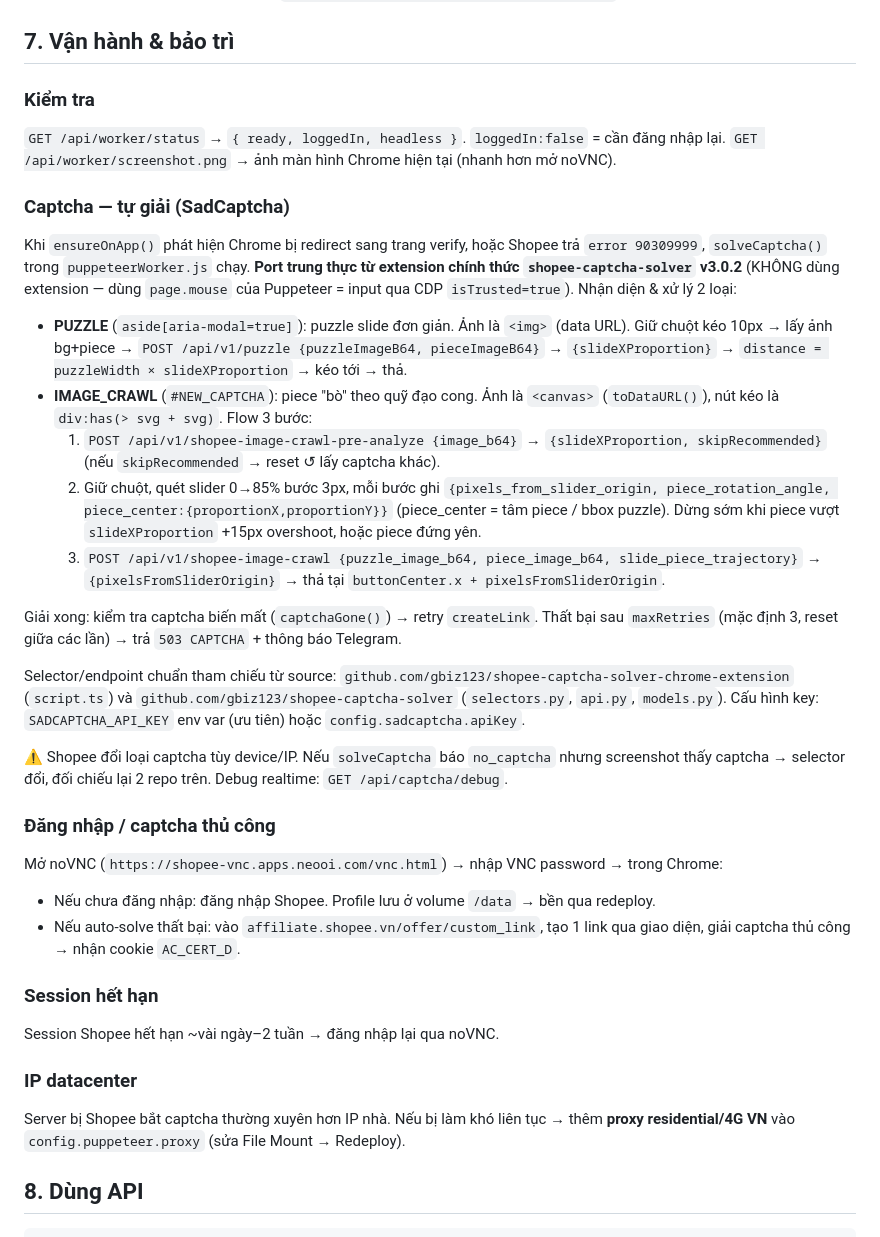
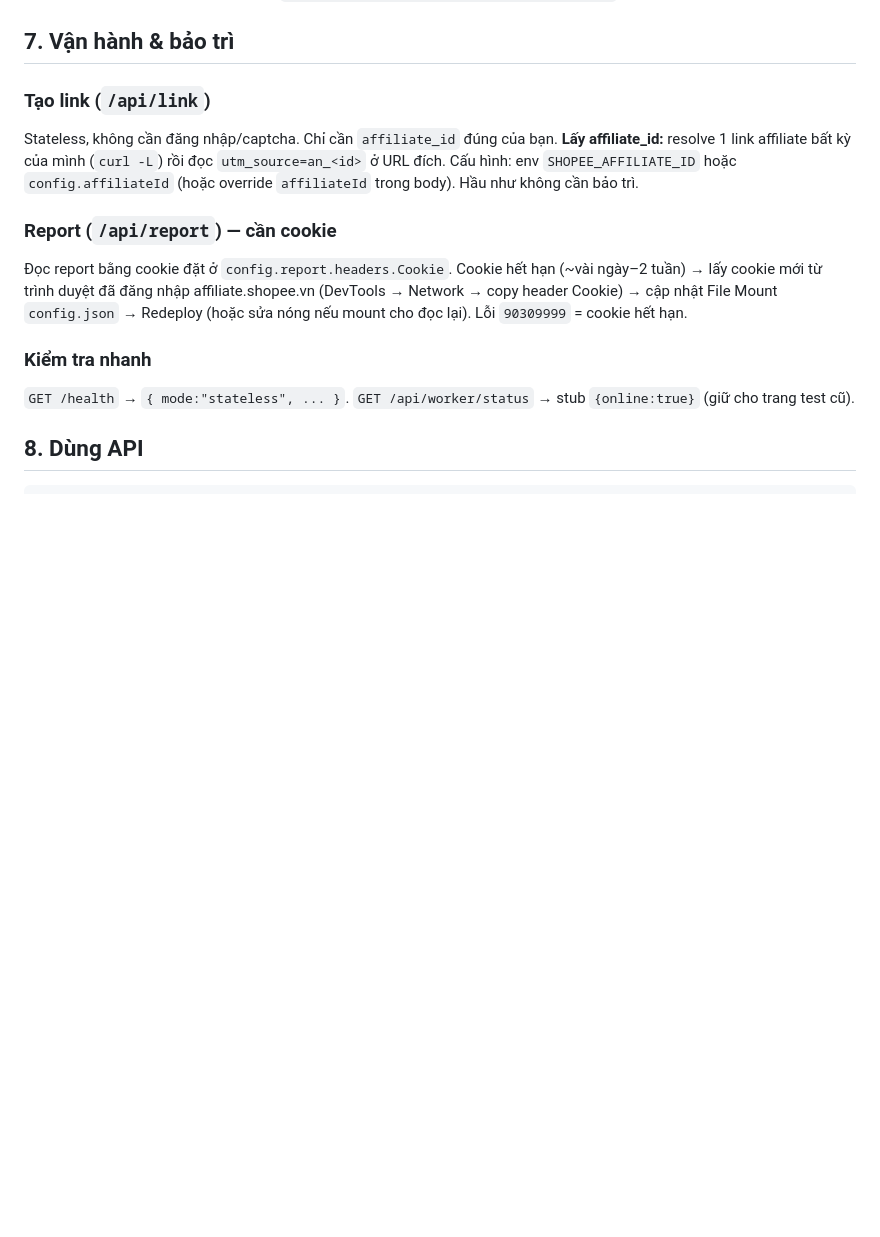
Before and after one commit to iamneongo/shopee-aff, a Markdown page: AGENTS.md, the part around one of its changes. Drawn GitHub-style; blank space fills up the shorter version.

````diff
--- a/AGENTS.md
+++ b/AGENTS.md
@@ -66,35 +65,14 @@ Cần Chrome cài sẵn. `npm install` rồi `cp config.example.json config.json
 
 ## 7. Vận hành & bảo trì
 
-### Kiểm tra
-`GET /api/worker/status` → `{ ready, loggedIn, headless }`. `loggedIn:false` = cần đăng nhập lại.
-`GET /api/worker/screenshot.png` → ảnh màn hình Chrome hiện tại (nhanh hơn mở noVNC).
+### Tạo link (`/api/link`)
+Stateless, không cần đăng nhập/captcha. Chỉ cần `affiliate_id` đúng của bạn. **Lấy affiliate_id:** resolve 1 link affiliate bất kỳ của mình (`curl -L`) rồi đọc `utm_source=an_<id>` ở URL đích. Cấu hình: env `SHOPEE_AFFILIATE_ID` hoặc `config.affiliateId` (hoặc override `affiliateId` trong body). Hầu như không cần bảo trì.
 
-### Captcha — tự giải (SadCaptcha)
-Khi `ensureOnApp()` phát hiện Chrome bị redirect sang trang verify, hoặc Shopee trả `error 90309999`, `solveCaptcha()` trong `puppeteerWorker.js` chạy. **Port trung thực từ extension chính thức `shopee-captcha-solver` v3.0.2** (KHÔNG dùng extension — dùng `page.mouse` của Puppeteer = input qua CDP `isTrusted=true`). Nhận diện & xử lý 2 loại:
+### Report (`/api/report`) — cần cookie
+Đọc report bằng cookie đặt ở `config.report.headers.Cookie`. Cookie hết hạn (~vài ngày–2 tuần) → lấy cookie mới từ trình duyệt đã đăng nhập affiliate.shopee.vn (DevTools → Network → copy header Cookie) → cập nhật File Mount `config.json` → Redeploy (hoặc sửa nóng nếu mount cho đọc lại). Lỗi `90309999` = cookie hết hạn.
 
-- **PUZZLE** (`aside[aria-modal=true]`): puzzle slide đơn giản. Ảnh là `<img>` (data URL). Giữ chuột kéo 10px → lấy ảnh bg+piece → `POST /api/v1/puzzle {puzzleImageB64, pieceImageB64}` → `{slideXProportion}` → `distance = puzzleWidth × slideXProportion` → kéo tới → thả.
-- **IMAGE_CRAWL** (`#NEW_CAPTCHA`): piece "bò" theo quỹ đạo cong. Ảnh là `<canvas>` (`toDataURL()`), nút kéo là `div:has(> svg + svg)`. Flow 3 bước:
-  1. `POST /api/v1/shopee-image-crawl-pre-analyze {image_b64}` → `{slideXProportion, skipRecommended}` (nếu `skipRecommended` → reset ↺ lấy captcha khác).
-  2. Giữ chuột, quét slider 0→85% bước 3px, mỗi bước ghi `{pixels_from_slider_origin, piece_rotation_angle, piece_center:{proportionX,proportionY}}` (piece_center = tâm piece / bbox puzzle). Dừng sớm khi piece vượt `slideXProportion` +15px overshoot, hoặc piece đứng yên.
-  3. `POST /api/v1/shopee-image-crawl {puzzle_image_b64, piece_image_b64, slide_piece_trajectory}` → `{pixelsFromSliderOrigin}` → thả tại `buttonCenter.x + pixelsFromSliderOrigin`.
-
-Giải xong: kiểm tra captcha biến mất (`captchaGone()`) → retry `createLink`. Thất bại sau `maxRetries` (mặc định 3, reset giữa các lần) → trả `503 CAPTCHA` + thông báo Telegram.
-
-Selector/endpoint chuẩn tham chiếu từ source: `github.com/gbiz123/shopee-captcha-solver-chrome-extension` (`script.ts`) và `github.com/gbiz123/shopee-captcha-solver` (`selectors.py`, `api.py`, `models.py`). Cấu hình key: `SADCAPTCHA_API_KEY` env var (ưu tiên) hoặc `config.sadcaptcha.apiKey`.
-
-⚠️ Shopee đổi loại captcha tùy device/IP. Nếu `solveCaptcha` báo `no_captcha` nhưng screenshot thấy captcha → selector đổi, đối chiếu lại 2 repo trên. Debug realtime: `GET /api/captcha/debug`.
-
-### Đăng nhập / captcha thủ công
-Mở noVNC (`https://shopee-vnc.apps.neooi.com/vnc.html`) → nhập VNC password → trong Chrome:
-- Nếu chưa đăng nhập: đăng nhập Shopee. Profile lưu ở volume `/data` → bền qua redeploy.
-- Nếu auto-solve thất bại: vào `affiliate.shopee.vn/offer/custom_link`, tạo 1 link qua giao diện, giải captcha thủ công → nhận cookie `AC_CERT_D`.
-
-### Session hết hạn
-Session Shopee hết hạn ~vài ngày–2 tuần → đăng nhập lại qua noVNC.
-
-### IP datacenter
-Server bị Shopee bắt captcha thường xuyên hơn IP nhà. Nếu bị làm khó liên tục → thêm **proxy residential/4G VN** vào `config.puppeteer.proxy` (sửa File Mount → Redeploy).
+### Kiểm tra nhanh
+`GET /health` → `{ mode:"stateless", ... }`. `GET /api/worker/status` → stub `{online:true}` (giữ cho trang test cũ).
 
 ## 8. Dùng API
 ```bash
````
Also changed, not shown: other parts of AGENTS.md (+19 -20 lines).
